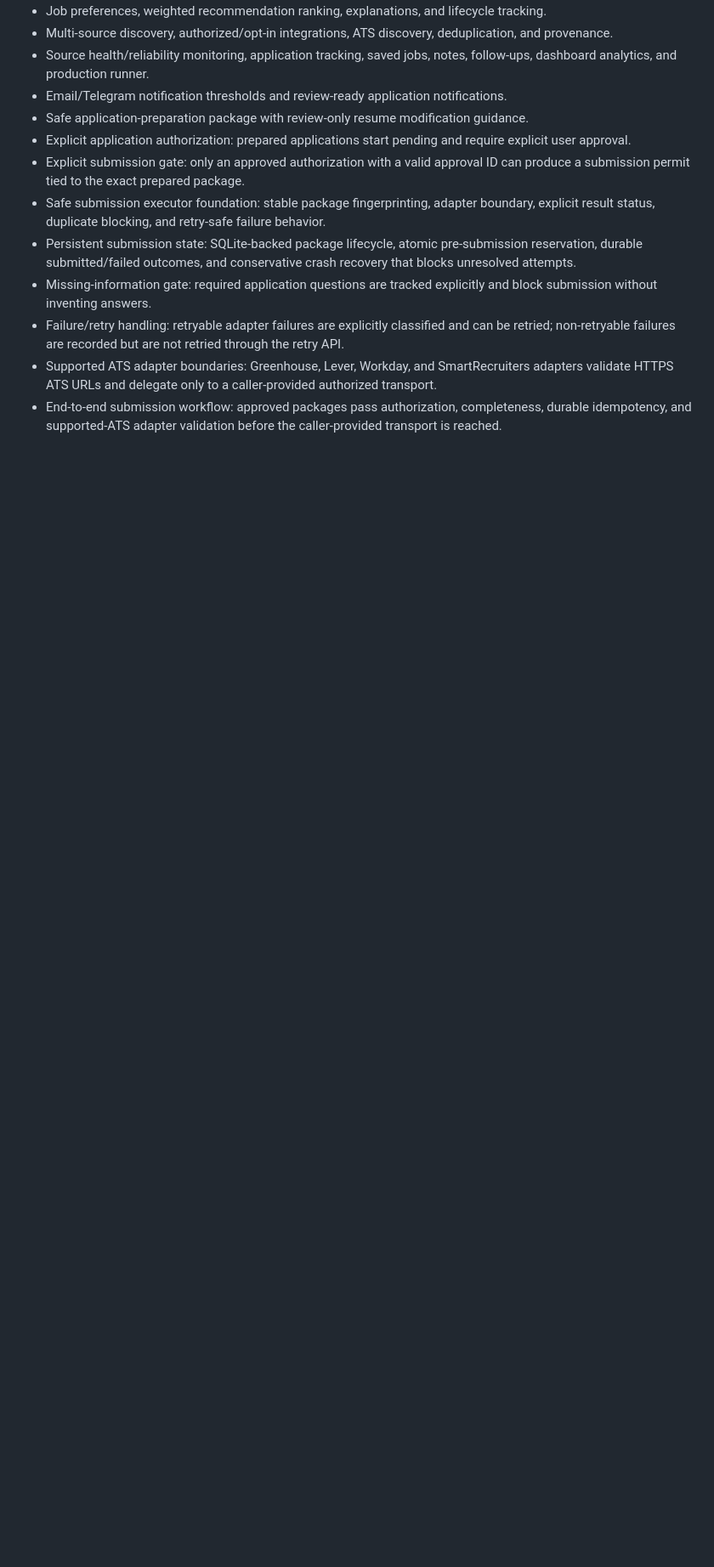
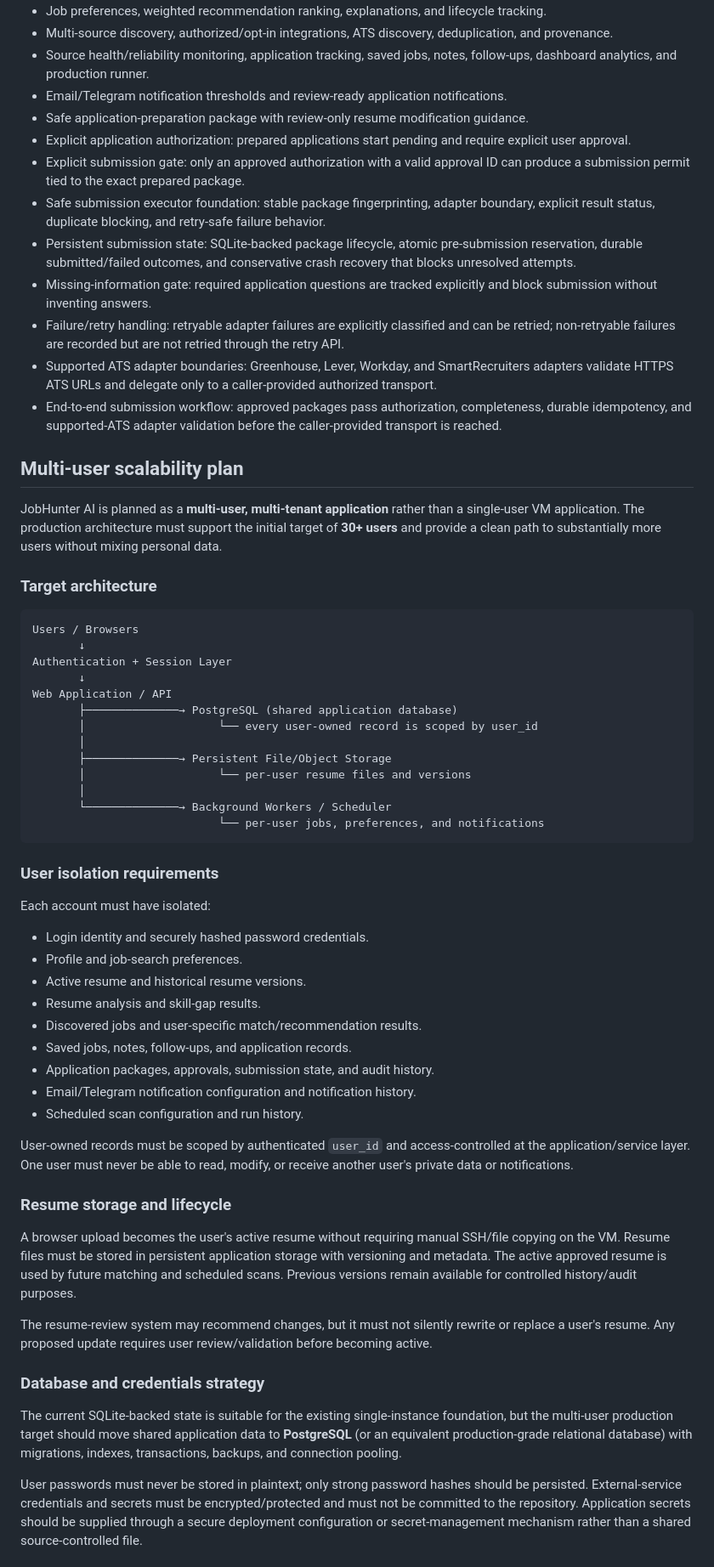
Before and after one commit to akashkr119/JobHunter-Ai, a Markdown page: README.md, the part around one of its changes. Shown at 85% size. GitHub-like rendering; blank space fills up the shorter version.

Commit message:
Document multi-user scalability architecture plan (#19)

````diff
--- a/README.md
+++ b/README.md
@@ -23,3 +23,54 @@ JobHunter AI is a resume-first job discovery, matching, ranking, tracking, and a
 - Failure/retry handling: retryable adapter failures are explicitly classified and can be retried; non-retryable failures are recorded but are not retried through the retry API.
 - Supported ATS adapter boundaries: Greenhouse, Lever, Workday, and SmartRecruiters adapters validate HTTPS ATS URLs and delegate only to a caller-provided authorized transport.
 - End-to-end submission workflow: approved packages pass authorization, completeness, durable idempotency, and supported-ATS adapter validation before the caller-provided transport is reached.
+
+## Multi-user scalability plan
+
+JobHunter AI is planned as a **multi-user, multi-tenant application** rather than a single-user VM application. The production architecture must support the initial target of **30+ users** and provide a clean path to substantially more users without mixing personal data.
+
+### Target architecture
+
+```text
+Users / Browsers
+       ↓
+Authentication + Session Layer
+       ↓
+Web Application / API
+       ├──────────────→ PostgreSQL (shared application database)
+       │                    └── every user-owned record is scoped by user_id
+       │
+       ├──────────────→ Persistent File/Object Storage
+       │                    └── per-user resume files and versions
+       │
+       └──────────────→ Background Workers / Scheduler
+                            └── per-user jobs, preferences, and notifications
+```
+
+### User isolation requirements
+
+Each account must have isolated:
+
+- Login identity and securely hashed password credentials.
+- Profile and job-search preferences.
+- Active resume and historical resume versions.
+- Resume analysis and skill-gap results.
+- Discovered jobs and user-specific match/recommendation results.
+- Saved jobs, notes, follow-ups, and application records.
+- Application packages, approvals, submission state, and audit history.
+- Email/Telegram notification configuration and notification history.
+- Scheduled scan configuration and run history.
+
+User-owned records must be scoped by authenticated `user_id` and access-controlled at the application/service layer. One user must never be able to read, modify, or receive another user's private data or notifications.
+
+### Resume storage and lifecycle
+
+A browser upload becomes the user's active resume without requiring manual SSH/file copying on the VM. Resume files must be stored in persistent application storage with versioning and metadata. The active approved resume is used by future matching and scheduled scans. Previous versions remain available for controlled history/audit purposes.
+
+The resume-review system may recommend changes, but it must not silently rewrite or replace a user's resume. Any proposed update requires user review/validation before becoming active.
+
+### Database and credentials strategy
+
+The current SQLite-backed state is suitable for the existing single-instance foundation, but the multi-user production target should move shared application data to **PostgreSQL** (or an equivalent production-grade relational database) with migrations, indexes, transactions, backups, and connection pooling.
+
+User passwords must never be stored in plaintext; only strong password hashes should be persisted. External-service credentials and secrets must be encrypted/protected and must not be committed to the repository. Application secrets should be supplied through a secure deployment configuration or secret-management mechanism rather than a shared source-controlled file.
+
````
Also changed, not shown: other parts of README.md (+28 -0 lines).
